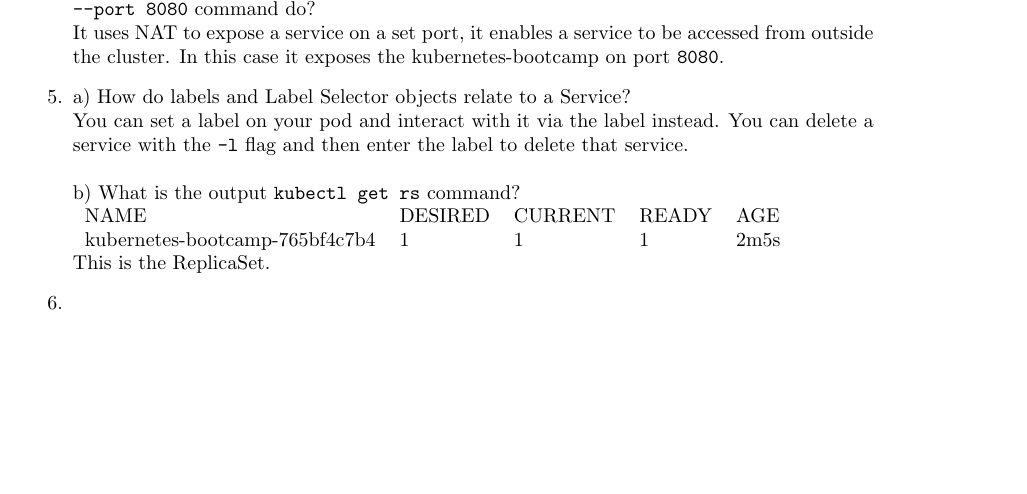
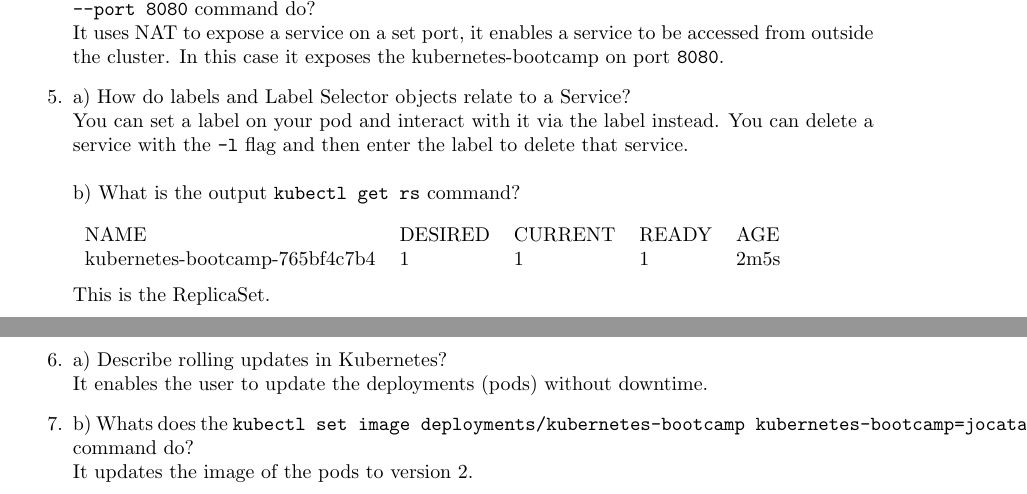
Before and after one commit to kallekj/BDPP, a LaTeX document (Lab3/main.tex): part of the page before the commit and two parts of pages 1 and 2 of 2 after it, the two joined at a grey line, cut so that both start at the same text, the shorter picture padded with empty space. Compiled offline with pdfLaTeX.

Commit message:
WiP Lab3

```diff
--- a/Lab3/main.tex
+++ b/Lab3/main.tex
@@ -58,13 +58,16 @@
         You can set a label on your pod and interact with it via the label instead. You can delete a service with the
         \texttt{-l} flag and then enter the label to delete that service.
         \\\\
-        b) What is the output \texttt{kubectl get rs} command?\\
+        b) What is the output \texttt{kubectl get rs} command?\\\\
         \begin{tabular}{lllll}
             NAME & DESIRED & CURRENT & READY & AGE \\
             kubernetes-bootcamp-765bf4c7b4 & 1 & 1 & 1 & 2m5s
         \end{tabular}
-        \\
+        \\\\
         This is the ReplicaSet.
-        \item
+        \item a) Describe rolling updates in Kubernetes? \\
+        It enables the user to update the deployments (pods) without downtime.
+        \item b) Whats does the \texttt{kubectl set image deployments/kubernetes-bootcamp kubernetes-bootcamp=jocatalin/kubernetes-bootcamp:v2} command do? \\
+        It updates the image of the pods to version 2.
     \end{enumerate}
 \end{document}
```
Also changed, not shown: Lab3/main.pdf, 4 other files.
